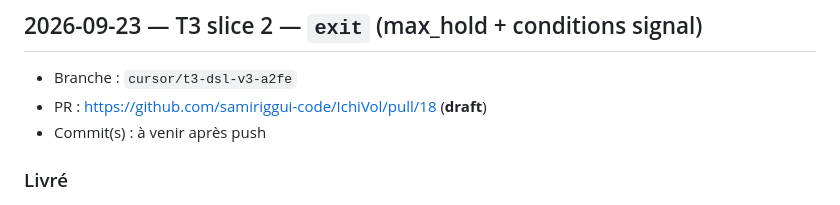
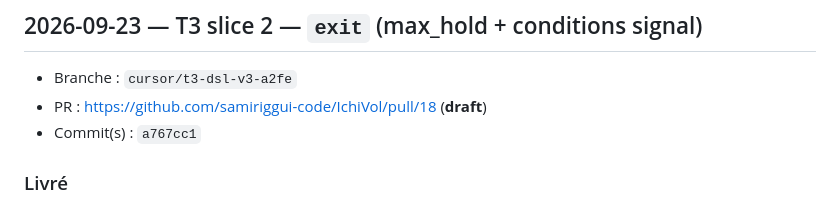
Before and after one commit to samiriggui-code/IchiVol, a Markdown page: docs/HANDOFF-CURSOR-V3.md, the part around the change. Drawn GitHub-style.

Commit message:
docs(handoff): record T3 slice 2 commit SHAs

```diff
--- a/docs/HANDOFF-CURSOR-V3.md
+++ b/docs/HANDOFF-CURSOR-V3.md
@@ -25,7 +25,7 @@ Claude lit ce fichier sur GitHub et relit le diff de la PR associée.
 
 - Branche : `cursor/t3-dsl-v3-a2fe`
 - PR : https://github.com/samiriggui-code/IchiVol/pull/18 (**draft**)
-- Commit(s) : à venir après push
+- Commit(s) : `a767cc1`
 
 ### Livré
 
```
